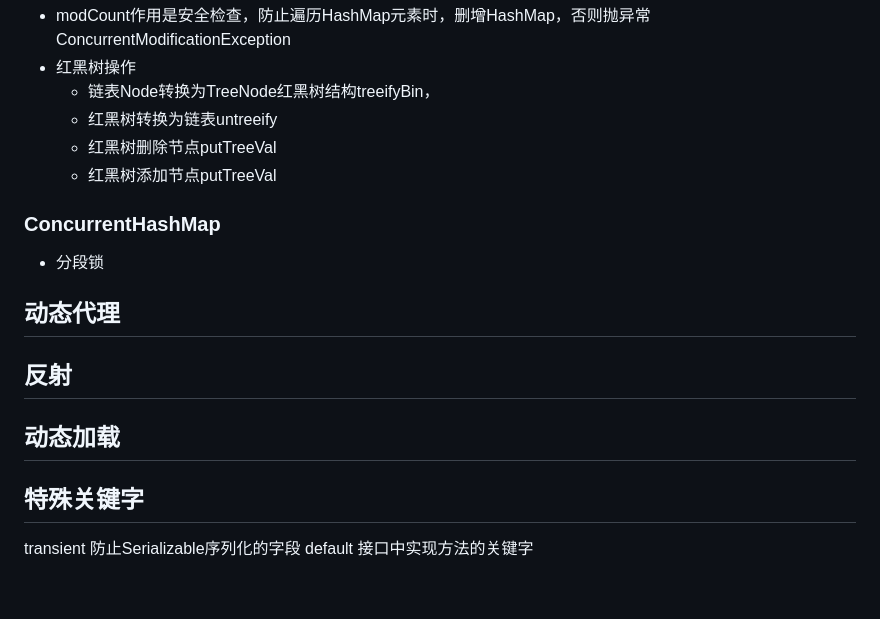
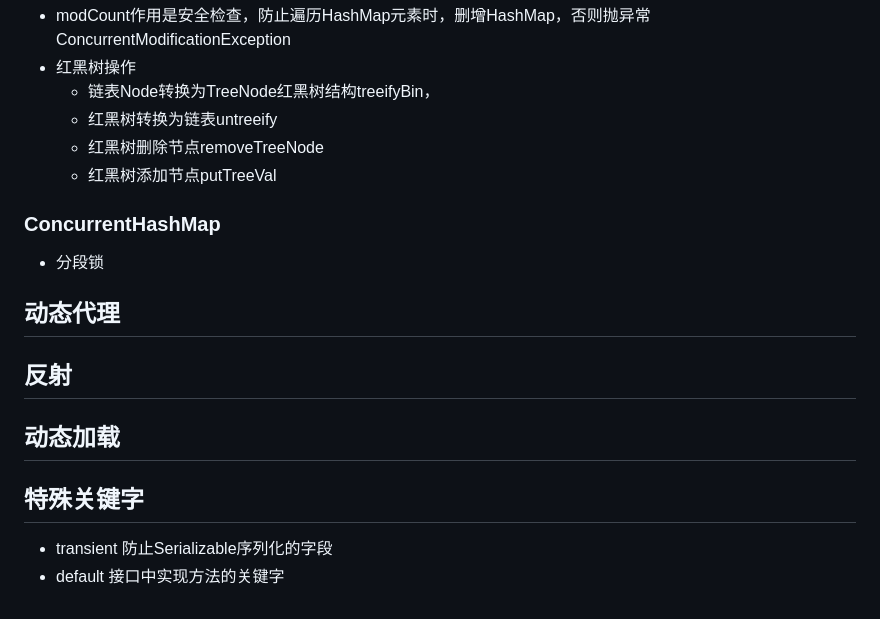
Before and after one commit to zy3274311/zy3274311.github.io, a Markdown page: java/Java Develop.md, the part around the change. GitHub-like rendering.

Commit message:
更新java数据结构文档

```diff
--- a/java/Java Develop.md
+++ b/java/Java Develop.md
@@ -211,12 +211,11 @@ static final int hash(Object key) {
 * 红黑树操作
     * 链表Node转换为TreeNode红黑树结构treeifyBin，
     * 红黑树转换为链表untreeify
-    * 红黑树删除节点putTreeVal
+    * 红黑树删除节点removeTreeNode
     * 红黑树添加节点putTreeVal
 
 ### ConcurrentHashMap
 * 分段锁
-
 
 ## 动态代理
 
@@ -225,5 +224,5 @@ static final int hash(Object key) {
 ## 动态加载
 
 ## 特殊关键字
-transient 防止Serializable序列化的字段
-default 接口中实现方法的关键字
+* transient 防止Serializable序列化的字段
+* default 接口中实现方法的关键字
```
Also changed, not shown: java/assets/16509897410753.jpg (added).
